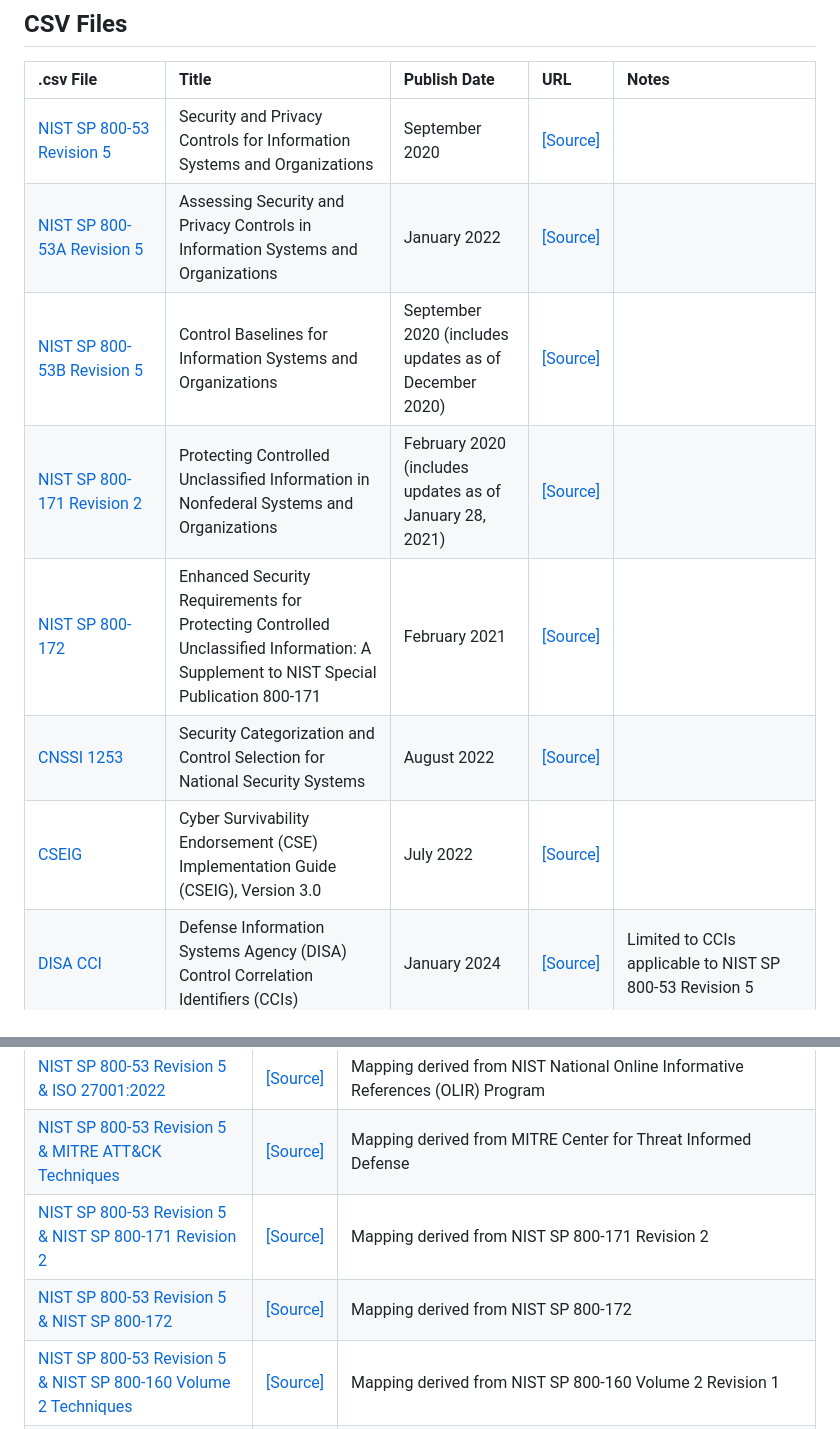
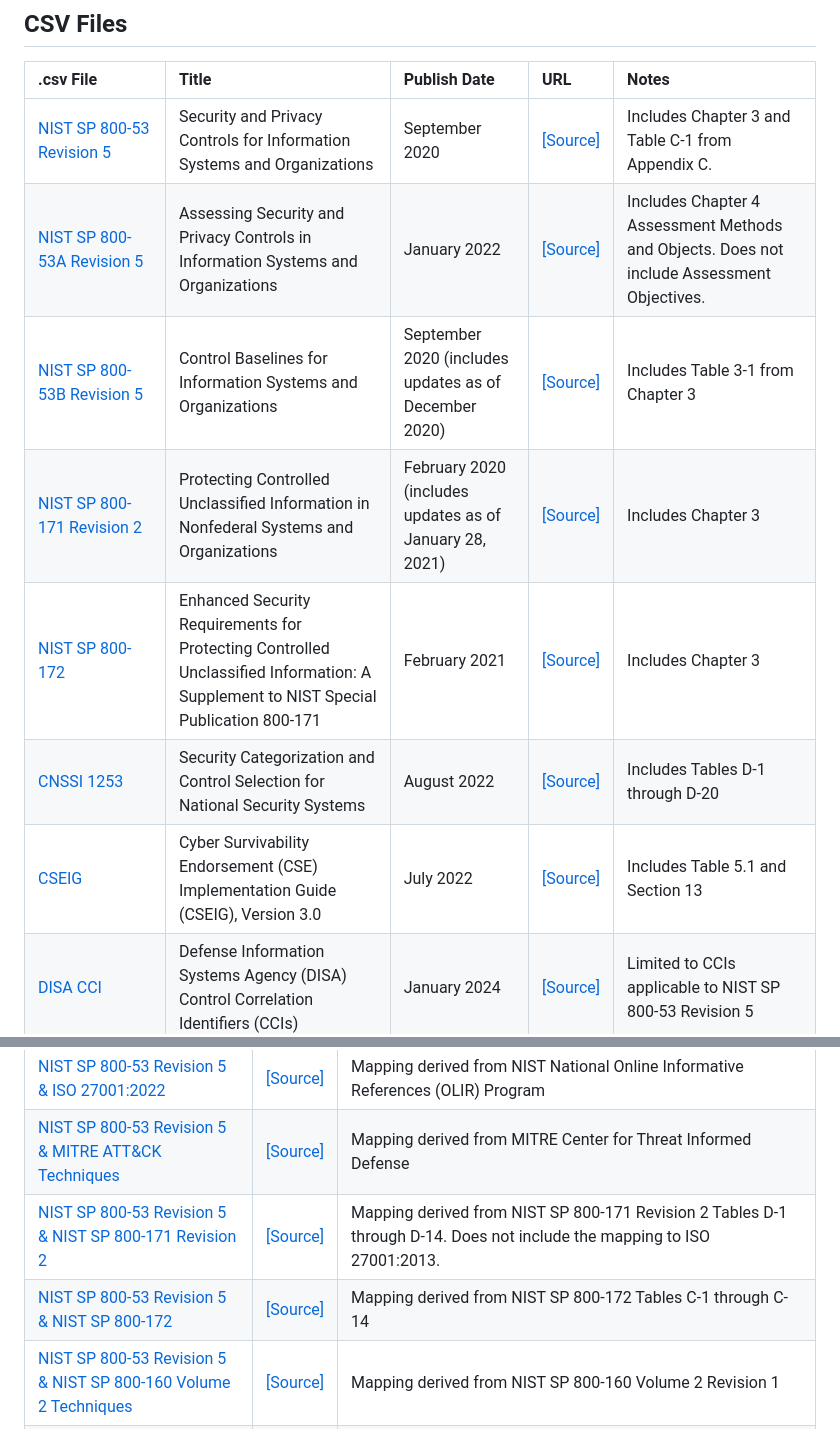
Before and after one commit to thalient-ai/Security-Engineering, a Markdown page: README.md, 2 parts joined by grey strips. Rendered like a GitHub page.

```diff
--- a/README.md
+++ b/README.md
@@ -18,13 +18,13 @@ Placeholder
 
 | .csv File | Title | Publish Date | URL | Notes |
 | :------------ | :------------ | :------------ | :------------ | :------------ |
-| [NIST SP 800-53 Revision 5](https://github.com/thalient-ai/Security-Engineering/blob/main/Data/NIST%20800-53r5.csv "NIST SP 800-53 Revision 5") | Security and Privacy Controls for Information Systems and Organizations | September 2020 | [[Source]](https://csrc.nist.gov/pubs/sp/800/53/r5/upd1/final  "[Source]") |
-| [NIST SP 800-53A Revision 5](https://github.com/thalient-ai/Security-Engineering/blob/main/Data/NIST%20800-53Ar5.csv "NIST SP 800-53A Revision 5") | Assessing Security and Privacy Controls in Information Systems and Organizations | January 2022 | [[Source]](https://csrc.nist.gov/pubs/sp/800/53/a/r5/final "[Source]") |
-| [NIST SP 800-53B Revision 5](http://https://github.com/thalient-ai/Security-Engineering/blob/main/Data/NIST%20800-53Br5.csv "NIST SP 800-53B Revision 5") |  Control Baselines for Information Systems and Organizations | September 2020 (includes updates as of December 2020) | [[Source]](https://csrc.nist.gov/pubs/sp/800/53/b/upd1/final "[Source]") |
-| [NIST SP 800-171 Revision 2](https://github.com/thalient-ai/Security-Engineering/blob/main/Data/NIST%20800-171r2.csv "NIST SP 800-171 Revision 2") | Protecting Controlled Unclassified Information in Nonfederal Systems and Organizations | February 2020 (includes updates as of January 28, 2021) | [[Source]](https://csrc.nist.gov/pubs/sp/800/171/r2/upd1/final "[Source]") |
-| [NIST SP 800-172](https://github.com/thalient-ai/Security-Engineering/blob/main/Data/NIST%20800-172.csv "NIST SP 800-172") | Enhanced Security Requirements for Protecting Controlled Unclassified Information: A Supplement to NIST Special Publication 800-171 | February 2021 | [[Source]](https://csrc.nist.gov/pubs/sp/800/172/final "[Source]")|
-| [CNSSI 1253](https://github.com/thalient-ai/Security-Engineering/blob/main/Data/CNSSI%201253.csv "CNSSI 1253") | Security Categorization and Control Selection for National Security Systems | August 2022 | [[Source]](https://www.cnss.gov/CNSS/issuances/Instructions.cfm "[Source]")|
-| [CSEIG](https://github.com/thalient-ai/Security-Engineering/blob/main/Data/CSEIG%20CSA.csv "CSEIG") | Cyber Survivability Endorsement (CSE) Implementation Guide (CSEIG), Version 3.0 | July 2022 | [[Source]](https://events.afcea.org/afceacyber23/Custom/Handout/Speaker0_Session10259_1.pdf "[Source]")|
+| [NIST SP 800-53 Revision 5](https://github.com/thalient-ai/Security-Engineering/blob/main/Data/NIST%20800-53r5.csv "NIST SP 800-53 Revision 5") | Security and Privacy Controls for Information Systems and Organizations | September 2020 | [[Source]](https://csrc.nist.gov/pubs/sp/800/53/r5/upd1/final  "[Source]") | Includes Chapter 3 and Table C-1 from Appendix C. |
+| [NIST SP 800-53A Revision 5](https://github.com/thalient-ai/Security-Engineering/blob/main/Data/NIST%20800-53Ar5.csv "NIST SP 800-53A Revision 5") | Assessing Security and Privacy Controls in Information Systems and Organizations | January 2022 | [[Source]](https://csrc.nist.gov/pubs/sp/800/53/a/r5/final "[Source]") | Includes Chapter 4 Assessment Methods and Objects. Does not include Assessment Objectives.
+| [NIST SP 800-53B Revision 5](http://https://github.com/thalient-ai/Security-Engineering/blob/main/Data/NIST%20800-53Br5.csv "NIST SP 800-53B Revision 5") |  Control Baselines for Information Systems and Organizations | September 2020 (includes updates as of December 2020) | [[Source]](https://csrc.nist.gov/pubs/sp/800/53/b/upd1/final "[Source]") | Includes Table 3-1 from Chapter 3 |
+| [NIST SP 800-171 Revision 2](https://github.com/thalient-ai/Security-Engineering/blob/main/Data/NIST%20800-171r2.csv "NIST SP 800-171 Revision 2") | Protecting Controlled Unclassified Information in Nonfederal Systems and Organizations | February 2020 (includes updates as of January 28, 2021) | [[Source]](https://csrc.nist.gov/pubs/sp/800/171/r2/upd1/final "[Source]") | Includes Chapter 3 |
+| [NIST SP 800-172](https://github.com/thalient-ai/Security-Engineering/blob/main/Data/NIST%20800-172.csv "NIST SP 800-172") | Enhanced Security Requirements for Protecting Controlled Unclassified Information: A Supplement to NIST Special Publication 800-171 | February 2021 | [[Source]](https://csrc.nist.gov/pubs/sp/800/172/final "[Source]")| Includes Chapter 3 |
+| [CNSSI 1253](https://github.com/thalient-ai/Security-Engineering/blob/main/Data/CNSSI%201253.csv "CNSSI 1253") | Security Categorization and Control Selection for National Security Systems | August 2022 | [[Source]](https://www.cnss.gov/CNSS/issuances/Instructions.cfm "[Source]")| Includes Tables D-1 through D-20 |
+| [CSEIG](https://github.com/thalient-ai/Security-Engineering/blob/main/Data/CSEIG%20CSA.csv "CSEIG") | Cyber Survivability Endorsement (CSE) Implementation Guide (CSEIG), Version 3.0 | July 2022 | [[Source]](https://events.afcea.org/afceacyber23/Custom/Handout/Speaker0_Session10259_1.pdf "[Source]")| Includes Table 5.1 and Section 13 |
 | [DISA CCI](https://github.com/thalient-ai/Security-Engineering/blob/main/Data/DISA%20CCI.csv "DISA CCI") | Defense Information Systems Agency (DISA) Control Correlation Identifiers (CCIs) | January 2024 | [[Source]](https://public.cyber.mil/stigs/cci/ "[Source]") | Limited to CCIs applicable to NIST SP 800-53 Revision 5 |
 | [NIST SP 800-160 Volume 2 Revision 1 - Techniques](https://github.com/thalient-ai/Security-Engineering/blob/main/Data/NIST%20800-160v2%20-%20Techniques.csv "NIST SP 800-160 Volume 2 - Resiliency Techniques")| Developing Cyber-Resilient Systems: A Systems Security Engineering Approach | December 2021 | [[Source]](https://csrc.nist.gov/pubs/sp/800/160/v2/r1/final "[Source]")| Contains "Uncertainty" error from Appendix E
 | [NIST SP 800-160 Volume 2 Revision 1 - Approaches](https://github.com/thalient-ai/Security-Engineering/blob/main/Data/NIST%20800-160v2%20-%20Approaches.csv "NIST SP 800-160 Volume 2 Revision 1 - Approaches") | Developing Cyber-Resilient Systems: A Systems Security Engineering Approach | December 2021 | [[Source]](https://csrc.nist.gov/pubs/sp/800/160/v2/r1/final "[Source]")| Contains "Trust-Based Usage Restriction", "Standard practice", and "Contextual Uncertainy" errors from Appendices E and F
@@ -43,8 +43,8 @@ Placeholder
 |[NIST SP 800-53 Revision 5 & CSEIG](https://github.com/thalient-ai/Security-Engineering/blob/main/Junction%20Tables/Junction%20-%20800-53r5_CSEIG.csv "NIST SP 800-53 Revision 5 & CSEIG") | [[Source]](https://www.mitre.org/sites/default/files/2024-01/PR-22-0359-Mapping-Cyber-Resiliency-to-the-CSEIG-CSA-Revision-1.pdf "[Source]") | Mapping derived from MITRE Technical Report MTR210700R1 - Cyber Resiliency Framework and Cyber Survivability Attributes: Mapping Cyber Resiliency to the CSEIG CSAs (Revision 1)|
 | [NIST SP 800-53 Revision 5 & ISO 27001:2022](https://github.com/thalient-ai/Security-Engineering/blob/main/Junction%20Tables/Junction%20-%20800-53r5_ISO%2027001.csv "NIST SP 800-53 Revision 5 & ISO 27001")| [[Source]](https://csrc.nist.gov/projects/olir/informative-reference-catalog/details?referenceId=99#/ "[Source]")| Mapping derived from NIST National Online Informative References (OLIR) Program|
 |[NIST SP 800-53 Revision 5 & MITRE ATT&CK Techniques](https://github.com/thalient-ai/Security-Engineering/blob/main/Junction%20Tables/Junction%20-%20800-53r5_ATT%26CK%20Technique.csv "NIST SP 800-53 Revision 5 & ATT&CK Techniques")| [[Source]](https://center-for-threat-informed-defense.github.io/mappings-explorer/external/nist/ "[Source]") | Mapping derived from MITRE Center for Threat Informed Defense|
-|[NIST SP 800-53 Revision 5 & NIST SP 800-171 Revision 2](https://github.com/thalient-ai/Security-Engineering/blob/main/Junction%20Tables/Junction%20-%20800-53r5_800-171r2.csv "NIST SP 800-53 Revision 5 & NIST SP 800-171 Revision 2") | [[Source]](https://csrc.nist.gov/pubs/sp/800/171/r2/upd1/final "[Source]") | Mapping derived from NIST SP 800-171 Revision 2
-|[NIST SP 800-53 Revision 5 & NIST SP 800-172](https://github.com/thalient-ai/Security-Engineering/blob/main/Junction%20Tables/Junction%20-%20800-172.csv "NIST SP 800-53 Revision 5 & NIST SP 800-172") | [[Source]](https://csrc.nist.gov/pubs/sp/800/172/final "[Source]") | Mapping derived from NIST SP 800-172
+|[NIST SP 800-53 Revision 5 & NIST SP 800-171 Revision 2](https://github.com/thalient-ai/Security-Engineering/blob/main/Junction%20Tables/Junction%20-%20800-53r5_800-171r2.csv "NIST SP 800-53 Revision 5 & NIST SP 800-171 Revision 2") | [[Source]](https://csrc.nist.gov/pubs/sp/800/171/r2/upd1/final "[Source]") | Mapping derived from NIST SP 800-171 Revision 2 Tables D-1 through D-14. Does not include the mapping to ISO 27001:2013.
+|[NIST SP 800-53 Revision 5 & NIST SP 800-172](https://github.com/thalient-ai/Security-Engineering/blob/main/Junction%20Tables/Junction%20-%20800-172.csv "NIST SP 800-53 Revision 5 & NIST SP 800-172") | [[Source]](https://csrc.nist.gov/pubs/sp/800/172/final "[Source]") | Mapping derived from NIST SP 800-172 Tables C-1 through C-14
 |[NIST SP 800-53 Revision 5 & NIST SP 800-160 Volume 2 Techniques](https://github.com/thalient-ai/Security-Engineering/blob/main/Junction%20Tables/Junction%20-%20800-53r5_800-160v2%20Techniques.csv "NIST SP 800-53 Revision 5 & NIST SP 800-160 Volume 2 Techniques") | [[Source]](https://csrc.nist.gov/pubs/sp/800/160/v2/r1/final "[Source]") | Mapping derived from NIST SP 800-160 Volume 2 Revision 1|
 |[NIST SP 800-53 Revision 5 & NIST SP 800-160 Volume 2 Mitigations](https://github.com/thalient-ai/Security-Engineering/blob/main/Junction%20Tables/Junction%20-%20800-53r5_800-160v2%20Mitigations.csv "NIST SP 800-53 Revision 5 & NIST SP 800-160 Volume 2 Mitigations") | [[Source]](https://csrc.nist.gov/pubs/sp/800/160/v2/r1/final "[Source]") | Mapping derived from NIST SP 800-160 Volume 2 Revision 1|
 |[NIST SP 800-53 Revision 5 & NIST SP 800-160 Volume 2 Approaches](https://github.com/thalient-ai/Security-Engineering/blob/main/Junction%20Tables/Junction%20-%20800-53r5_800-160v2%20Approaches.csv "NIST SP 800-53 Revision 5 & NIST SP 800-160 Volume 2 Approaches") | [[Source]](https://csrc.nist.gov/pubs/sp/800/160/v2/r1/final "[Source]") | Mapping derived from NIST SP 800-160 Volume 2 Revision 1|
```
